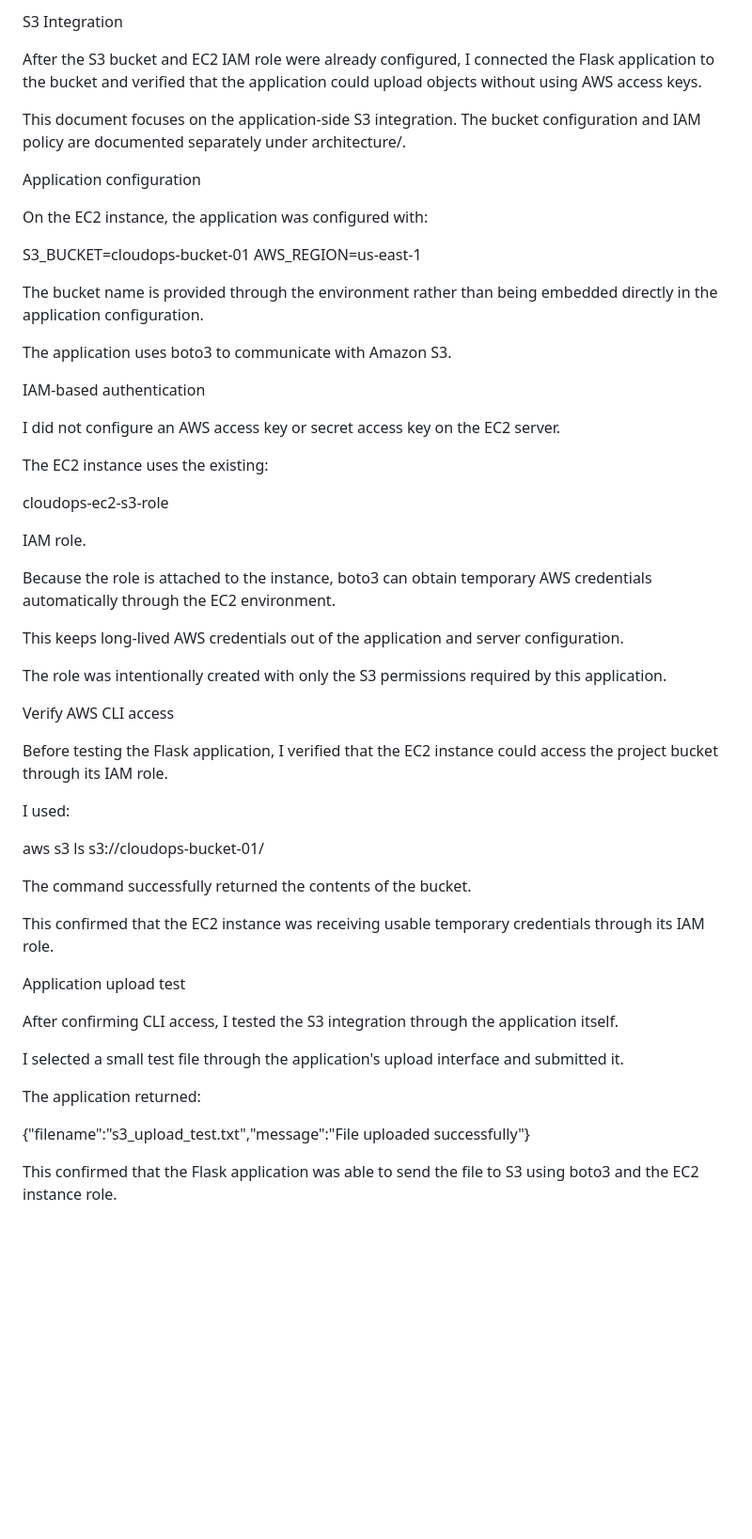
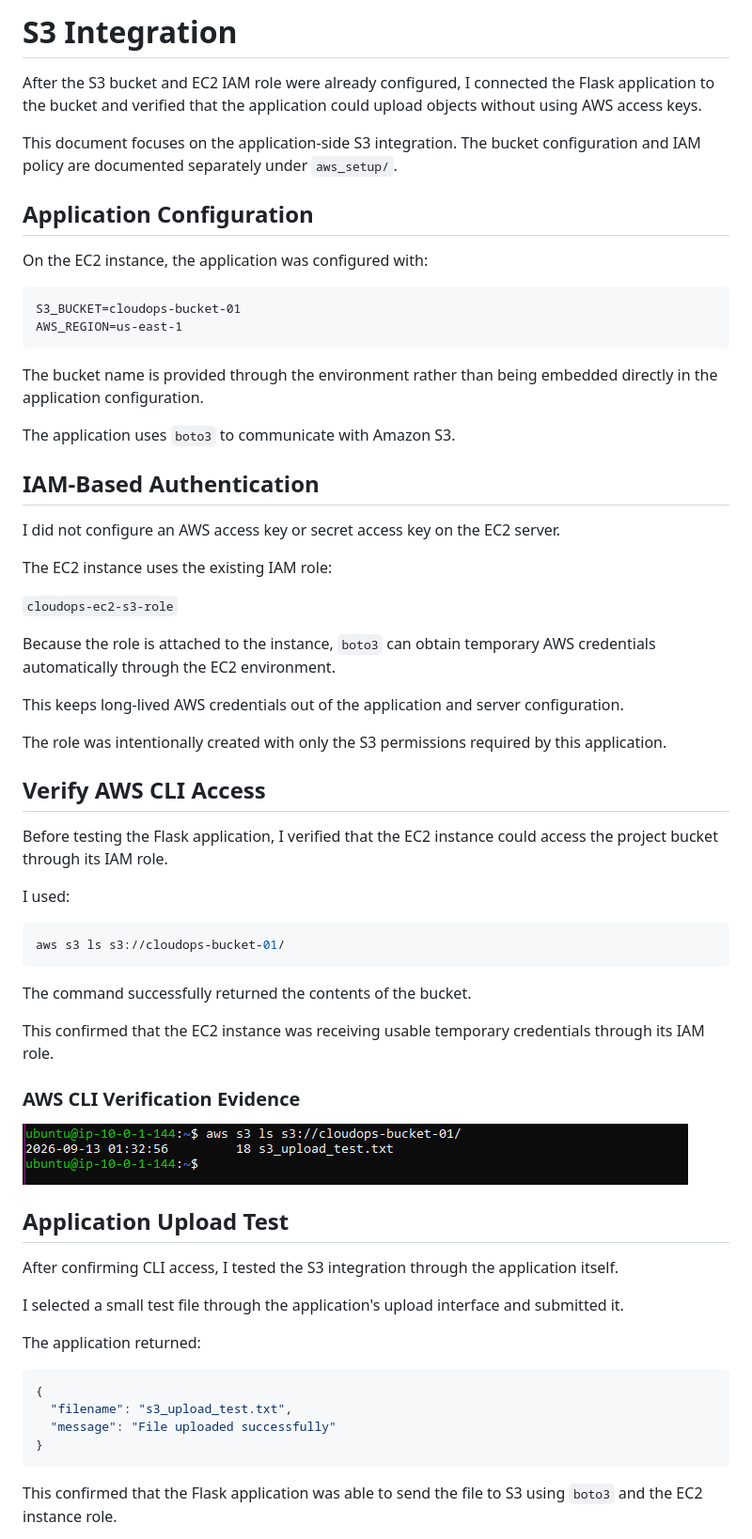
Before and after one commit to AnishaS2424/aws-cloud-operations-platform, a Markdown page: app_deployment/s3-integration.md, the part around one of its changes. Shown at 94% size. Rendered like a GitHub page; blank space fills up the shorter version.

````diff
--- a/app_deployment/s3-integration.md
+++ b/app_deployment/s3-integration.md
@@ -1,49 +1,55 @@
-S3 Integration
+# S3 Integration
 
 After the S3 bucket and EC2 IAM role were already configured, I connected the Flask application to the bucket and verified that the application could upload objects without using AWS access keys.
 
-This document focuses on the application-side S3 integration. The bucket configuration and IAM policy are documented separately under architecture/.
+This document focuses on the application-side S3 integration. The bucket configuration and IAM policy are documented separately under `aws_setup/`.
 
-Application configuration
+## Application Configuration
 
 On the EC2 instance, the application was configured with:
 
+```dotenv
 S3_BUCKET=cloudops-bucket-01
 AWS_REGION=us-east-1
+```
 
 The bucket name is provided through the environment rather than being embedded directly in the application configuration.
 
-The application uses boto3 to communicate with Amazon S3.
+The application uses `boto3` to communicate with Amazon S3.
 
-IAM-based authentication
+## IAM-Based Authentication
 
 I did not configure an AWS access key or secret access key on the EC2 server.
 
-The EC2 instance uses the existing:
+The EC2 instance uses the existing IAM role:
 
-cloudops-ec2-s3-role
+`cloudops-ec2-s3-role`
 
-IAM role.
-
-Because the role is attached to the instance, boto3 can obtain temporary AWS credentials automatically through the EC2 environment.
+Because the role is attached to the instance, `boto3` can obtain temporary AWS credentials automatically through the EC2 environment.
 
 This keeps long-lived AWS credentials out of the application and server configuration.
 
 The role was intentionally created with only the S3 permissions required by this application.
 
-Verify AWS CLI access
+## Verify AWS CLI Access
 
 Before testing the Flask application, I verified that the EC2 instance could access the project bucket through its IAM role.
 
 I used:
 
+```bash
 aws s3 ls s3://cloudops-bucket-01/
+```
 
 The command successfully returned the contents of the bucket.
 
 This confirmed that the EC2 instance was receiving usable temporary credentials through its IAM role.
 
-Application upload test
+### AWS CLI Verification Evidence
+
+![S3 object verified using AWS CLI](s3_cli_object_verified.PNG)
+
+## Application Upload Test
 
 After confirming CLI access, I tested the S3 integration through the application itself.
 
@@ -51,7 +57,12 @@ I selected a small test file through the application's upload interface and subm
 
 The application returned:
 
-{"filename":"s3_upload_test.txt","message":"File uploaded successfully"}
+```json
+{
+  "filename": "s3_upload_test.txt",
+  "message": "File uploaded successfully"
+}
+```
 
-This confirmed that the Flask application was able to send the file to S3 using boto3 and the EC2 instance role.
+This confirmed that the Flask application was able to send the file to S3 using `boto3` and the EC2 instance role.
 
````
Also changed, not shown: other parts of app_deployment/s3-integration.md (+27 -18 lines).
